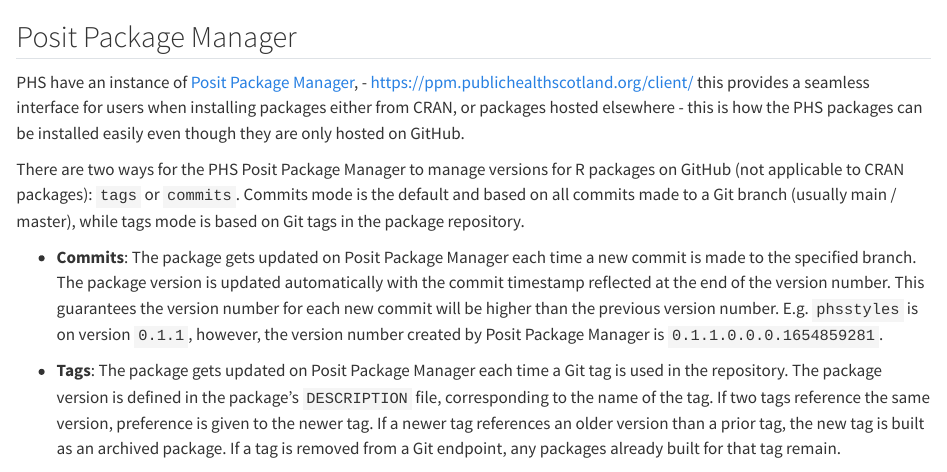
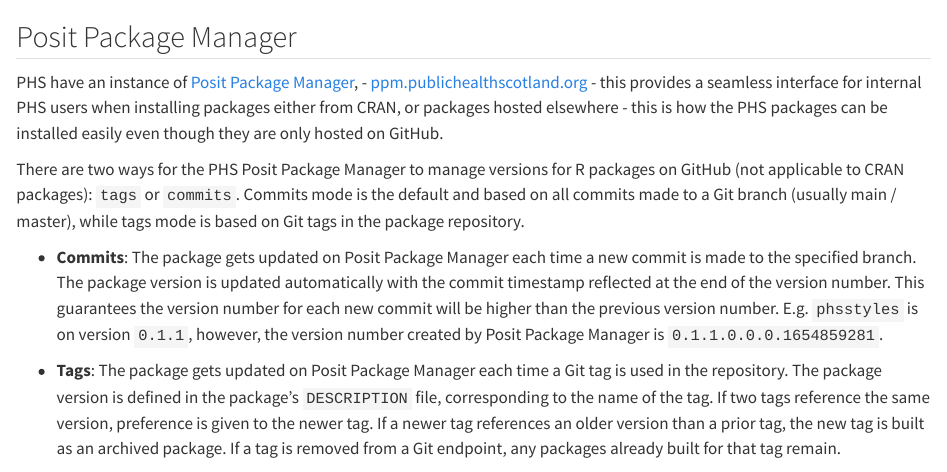
Before and after one commit to Public-Health-Scotland/package-dev-guidance-site, a Quarto document (pages/package-manager.qmd): the page in a window 1100 px wide, from its top. Rendered offline with R 4.5, knitr and Pandoc in place of Quarto, with nearby package versions.

Commit message:
Update package-manager.qmd

```diff
--- a/pages/package-manager.qmd
+++ b/pages/package-manager.qmd
@@ -1,5 +1,5 @@
 ## Posit Package Manager
-PHS have an instance of [Posit Package Manager](https://posit.co/products/enterprise/package-manager/){target="_blank"}, - [https://ppm.publichealthscotland.org/client/](){target="_blank"} this provides a seamless interface for users when installing packages either from CRAN, or packages hosted elsewhere - this is how the PHS packages can be installed easily even though they are only hosted on GitHub.
+PHS have an instance of [Posit Package Manager](https://posit.co/products/enterprise/package-manager/){target="_blank"}, - [ppm.publichealthscotland.org](https://ppm.publichealthscotland.org/client/){target="_blank"} - this provides a seamless interface for internal PHS users when installing packages either from CRAN, or packages hosted elsewhere - this is how the PHS packages can be installed easily even though they are only hosted on GitHub.
 
 There are two ways for the PHS Posit Package Manager to manage versions for R packages on GitHub (not applicable to CRAN packages): `tags` or `commits`. Commits mode is the default and based on all commits made to a Git branch (usually main / master), while tags mode is based on Git tags in the package repository.
 
```
